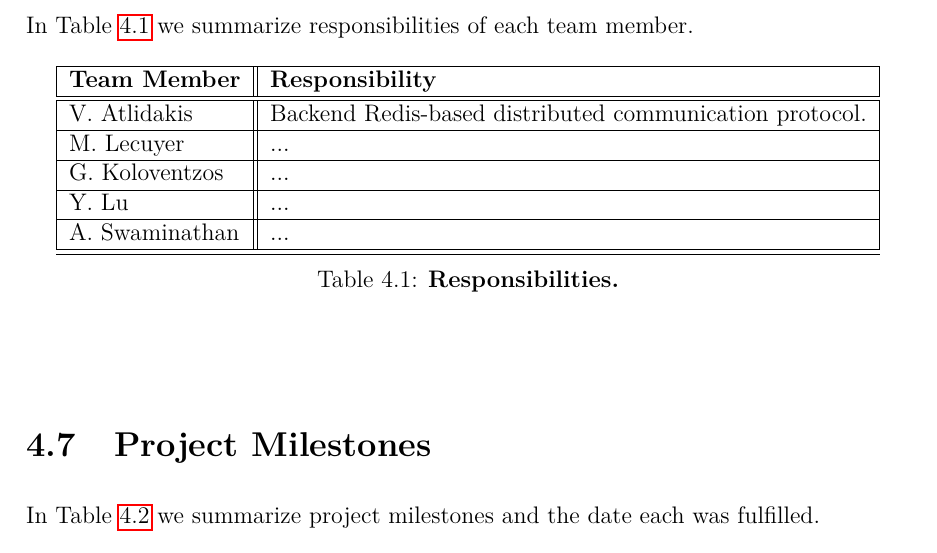
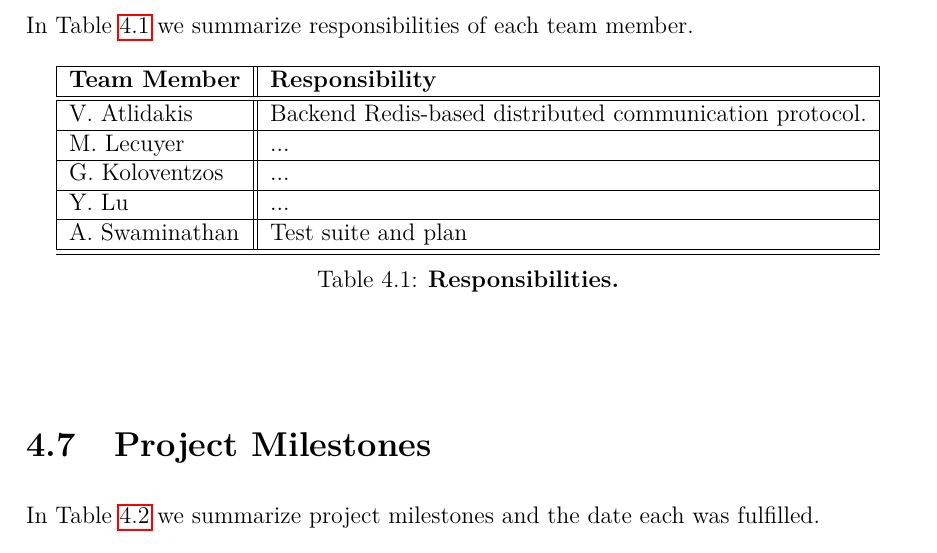
Before and after one commit to sfagmenos/Maestro, a LaTeX thesis (finalreport/main.tex, which reads finalreport/plan.tex): part of page 33 of 94, cut so that both start at the same text. Compiled offline with pdfLaTeX.

Commit message:
Added to section 4.6

```diff
--- a/finalreport/plan.tex
+++ b/finalreport/plan.tex
@@ -64,7 +64,7 @@ In Table~\ref{tab:resp} we summarize responsibilities of each team member.
     M. Lecuyer & ... \\ \hline
     G. Koloventzos & ... \\ \hline
     Y. Lu & ...  \\ \hline
-    A. Swaminathan  &  ... \\ \hline
+    A. Swaminathan  & Test suite and plan \\ \hline
     \hline
     \end{tabular}
     \caption{\textbf{Responsibilities.}}
```
